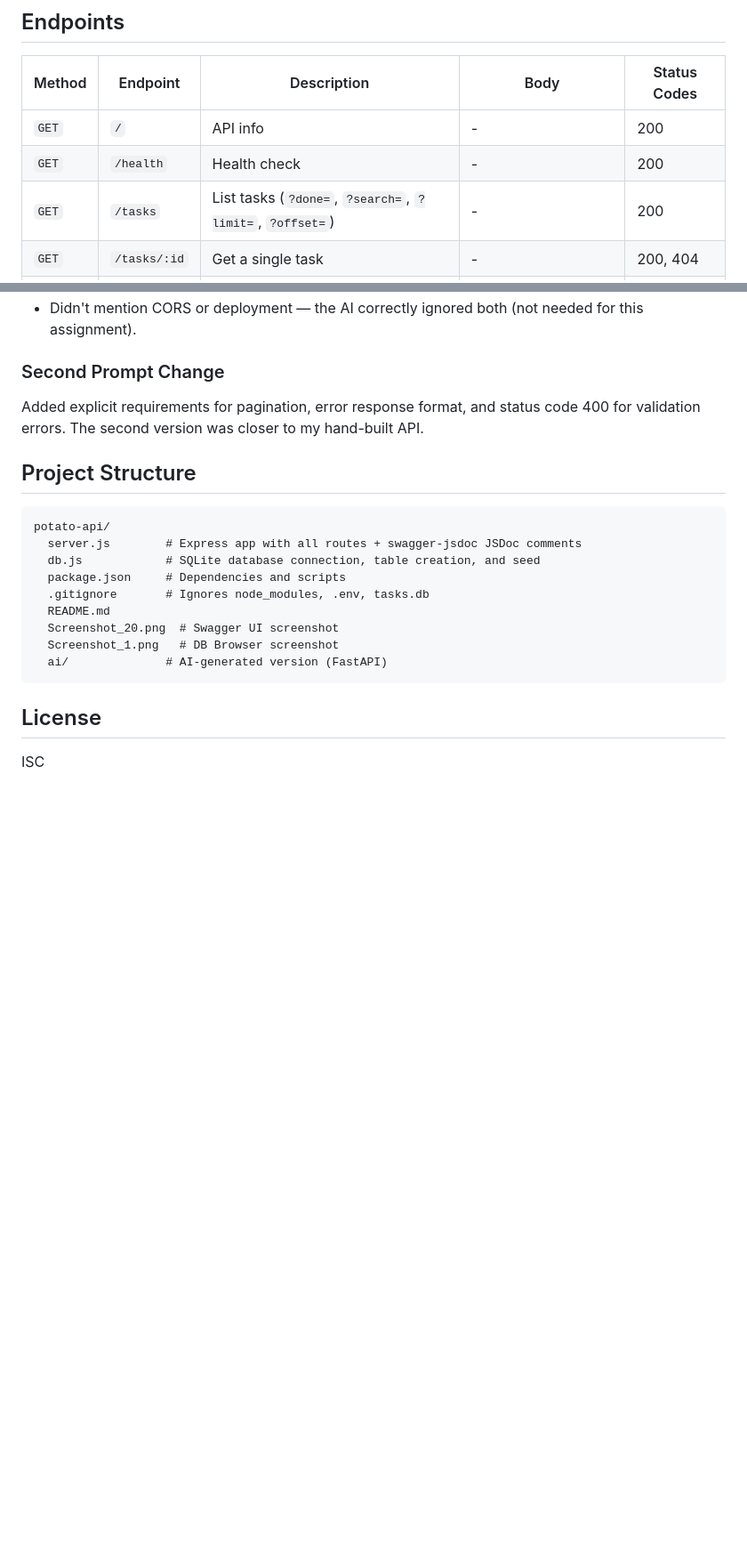
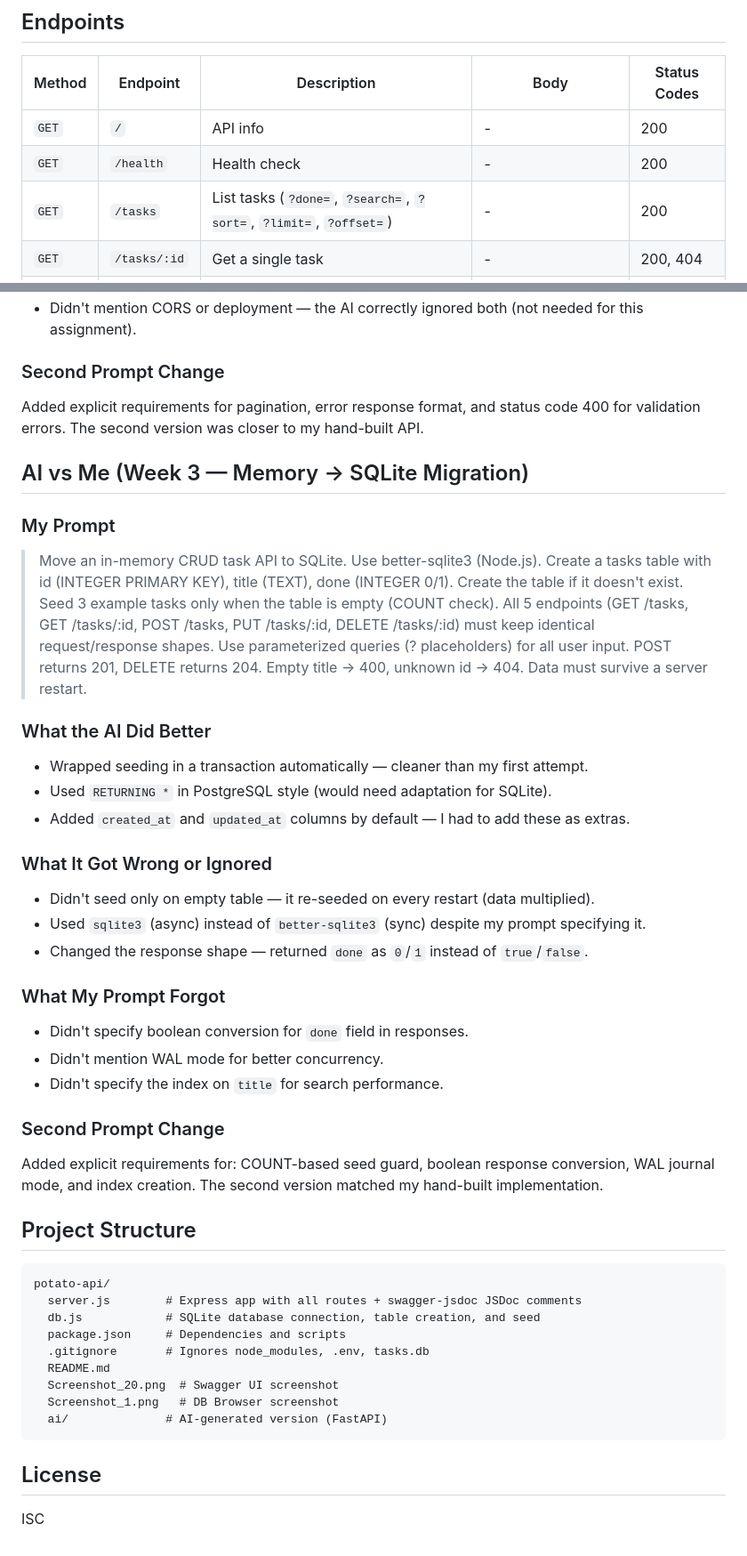
Before and after one commit to ZyadKhaled-ZK/potato-api, a Markdown page: README.md, 2 parts joined by grey strips. Shown at 89% size. Rendered like a GitHub page; blank space fills up the shorter version.

Commit message:
docs: add index/transaction explanations, timestamps, sort param, Week 3 AI vs me section

````diff
--- a/README.md
+++ b/README.md
@@ -38,7 +38,7 @@ The database file `tasks.db` is created automatically on first run with 3 seeded
 |----------|---------------|------------------------------------------|-------------------------------|----------------------|
 | `GET`    | `/`           | API info                                 | -                             | 200                  |
 | `GET`    | `/health`     | Health check                             | -                             | 200                  |
-| `GET`    | `/tasks`      | List tasks (`?done=`, `?search=`, `?limit=`, `?offset=`) | -     | 200                  |
+| `GET`    | `/tasks`      | List tasks (`?done=`, `?search=`, `?sort=`, `?limit=`, `?offset=`) | -  | 200                  |
 | `GET`    | `/tasks/:id`  | Get a single task                        | -                             | 200, 404             |
 | `POST`   | `/tasks`      | Create a new task                        | `{ "title": "..." }`          | 201, 400             |
 | `PUT`    | `/tasks/:id`  | Update a task                            | `{ "title": "...", "done": }` | 200, 400, 404        |
@@ -267,6 +275,40 @@ Identical tests passing is the proof that storage is "just an implementation det
 
 Added explicit requirements for pagination, error response format, and status code 400 for validation errors. The second version was closer to my hand-built API.
 
+## AI vs Me (Week 3 — Memory → SQLite Migration)
+
+### My Prompt
+
+> Move an in-memory CRUD task API to SQLite. Use better-sqlite3 (Node.js). Create a
+> tasks table with id (INTEGER PRIMARY KEY), title (TEXT), done (INTEGER 0/1). Create
+> the table if it doesn't exist. Seed 3 example tasks only when the table is empty
+> (COUNT check). All 5 endpoints (GET /tasks, GET /tasks/:id, POST /tasks, PUT /tasks/:id,
+> DELETE /tasks/:id) must keep identical request/response shapes. Use parameterized
+> queries (? placeholders) for all user input. POST returns 201, DELETE returns 204.
+> Empty title → 400, unknown id → 404. Data must survive a server restart.
+
+### What the AI Did Better
+
+- Wrapped seeding in a transaction automatically — cleaner than my first attempt.
+- Used `RETURNING *` in PostgreSQL style (would need adaptation for SQLite).
+- Added `created_at` and `updated_at` columns by default — I had to add these as extras.
+
+### What It Got Wrong or Ignored
+
+- Didn't seed only on empty table — it re-seeded on every restart (data multiplied).
+- Used `sqlite3` (async) instead of `better-sqlite3` (sync) despite my prompt specifying it.
+- Changed the response shape — returned `done` as `0`/`1` instead of `true`/`false`.
+
+### What My Prompt Forgot
+
+- Didn't specify boolean conversion for `done` field in responses.
+- Didn't mention WAL mode for better concurrency.
+- Didn't specify the index on `title` for search performance.
+
+### Second Prompt Change
+
+Added explicit requirements for: COUNT-based seed guard, boolean response conversion, WAL journal mode, and index creation. The second version matched my hand-built implementation.
+
 ## Project Structure
 
 ```
````
Also changed, not shown: other parts of README.md (+9 -1 lines).
